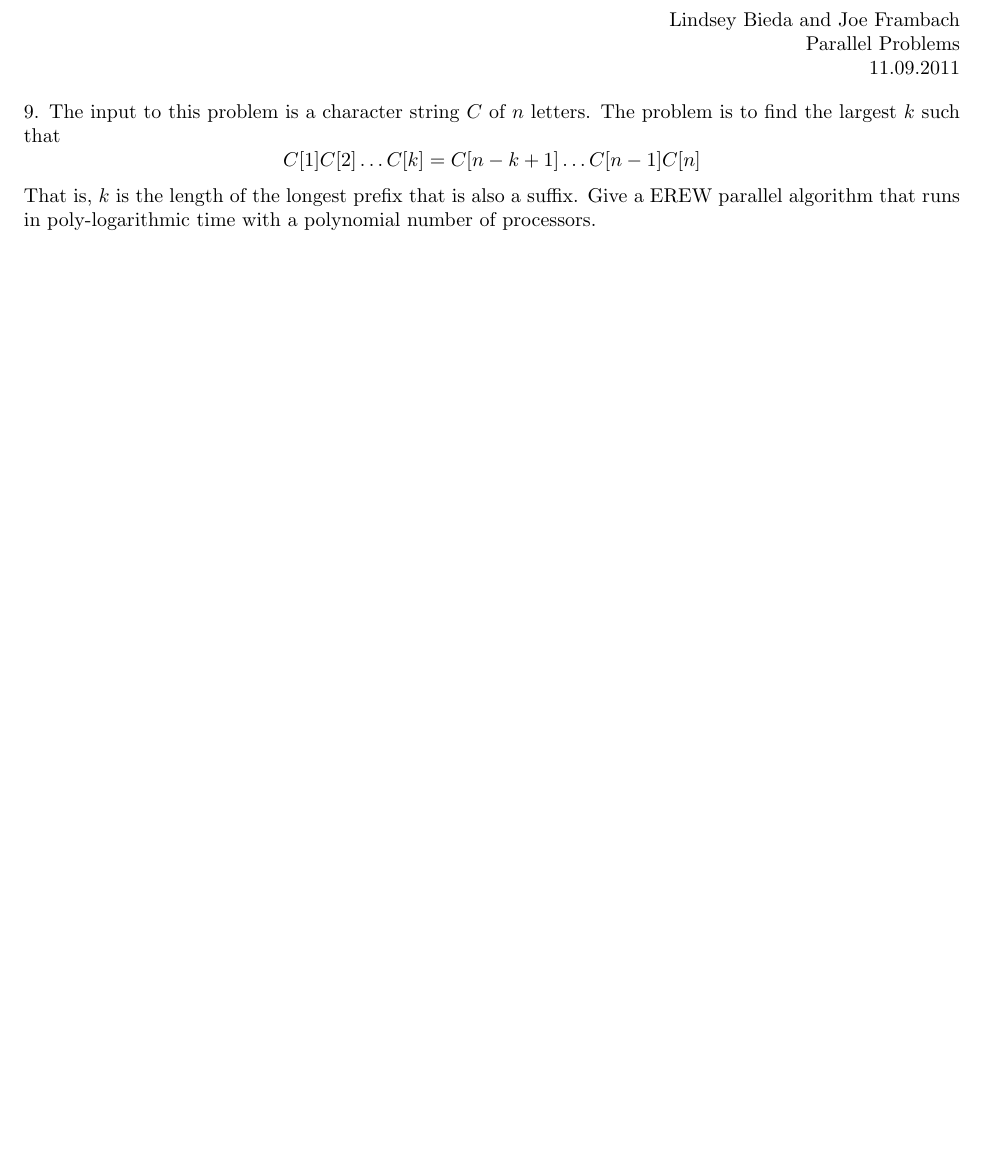
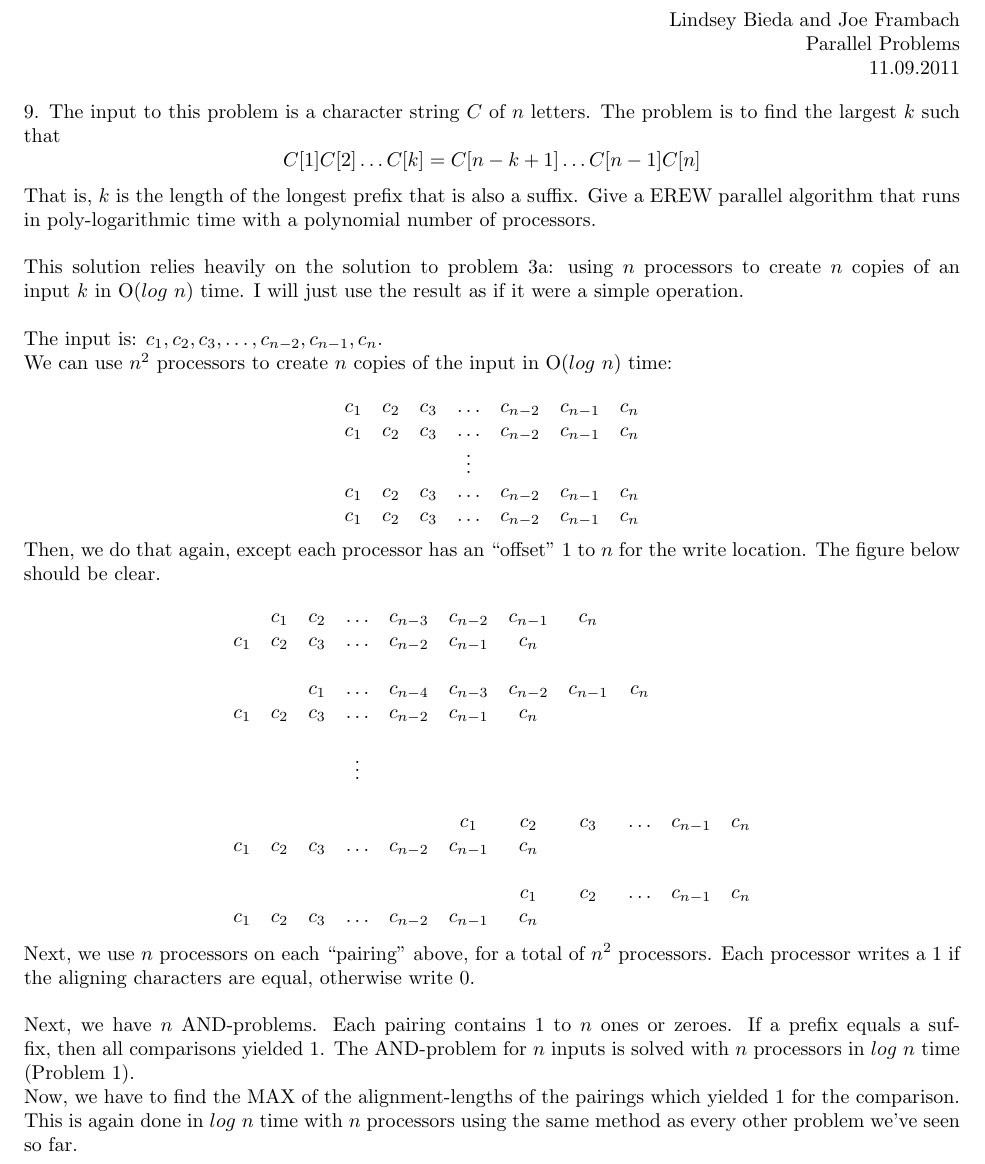
Before and after one commit to melvingm101/CS1510, a LaTeX problem sheet (hw28.tex): part of page 1 of 3, cut so that both start at the same text, the shorter picture padded with empty space. Compiled offline with pdfLaTeX.

Commit message:
parallel 9

```diff
--- a/hw28.tex
+++ b/hw28.tex
@@ -22,7 +22,50 @@
 such that
 \[C[1]C[2] \ldots C[k] = C[n - k + 1] \ldots C[n - 1]C[n]\]
 That is, $k$ is the length of the longest prefix that is also a suffix. Give a EREW parallel algorithm that
-runs in poly-logarithmic time with a polynomial number of processors.
+runs in poly-logarithmic time with a polynomial number of processors.\\
+\\
+This solution relies heavily on the solution to problem 3a: using $n$ processors to create $n$ copies of
+an input $k$ in O($log~n$) time. I will just use the result as if it were a simple operation.\\
+\\
+The input is: $c_1, c_2, c_3, \ldots, c_{n-2}, c_{n-1}, c_n$.\\
+We can use $n^2$ processors to create $n$ copies of the input in O($log~n$) time:\\
+\[
+\begin{array}{ccccccc}
+c_1 & c_2 & c_3 & \ldots & c_{n-2} & c_{n-1} & c_n \\
+c_1 & c_2 & c_3 & \ldots & c_{n-2} & c_{n-1} & c_n \\
+    &     &     & \vdots &         &         &     \\
+c_1 & c_2 & c_3 & \ldots & c_{n-2} & c_{n-1} & c_n \\
+c_1 & c_2 & c_3 & \ldots & c_{n-2} & c_{n-1} & c_n \\
+\end{array}
+\]
+Then, we do that again, except each processor has an ``offset'' 1 to $n$ for the write location.
+The figure below should be clear.\\
+\[
+\begin{array}{ccccccccccccc}
+    & c_1 & c_2 & \ldots & c_{n-3} & c_{n-2} & c_{n-1} & c_n \\
+c_1 & c_2 & c_3 & \ldots & c_{n-2} & c_{n-1} & c_n \\
+\\
+    &     & c_1 & \ldots & c_{n-4} & c_{n-3} & c_{n-2} & c_{n-1} & c_n \\
+c_1 & c_2 & c_3 & \ldots & c_{n-2} & c_{n-1} & c_n \\
+\\
+    &     &     & \vdots &         &         &     \\
+\\
+    &     &     &        &         & c_1     & c_2 & c_3 & \ldots & c_{n-1} & c_n \\
+c_1 & c_2 & c_3 & \ldots & c_{n-2} & c_{n-1} & c_n \\
+\\
+    &     &     &        &         &         & c_1 & c_2 & \ldots & c_{n-1} & c_n \\
+c_1 & c_2 & c_3 & \ldots & c_{n-2} & c_{n-1} & c_n \\
+\end{array}
+\]
+Next, we use $n$ processors on each ``pairing'' above, for a total of $n^2$ processors. Each processor writes
+a $1$ if the aligning characters are equal, otherwise write $0$.\\
+\\
+Next, we have $n$ AND-problems. Each pairing contains $1$ to $n$ ones or zeroes. If a prefix equals a suffix,
+then all comparisons yielded $1$. The AND-problem for $n$ inputs is solved with $n$ processors in $log~n$ time (Problem 1).
+\\
+Now, we have to find the MAX of the alignment-lengths of the pairings which yielded $1$ for the comparison. This is again
+done in $log~n$ time with $n$ processors using the same method as every other problem we've seen so far.\\
+
 
 \newpage
 10. The input to this problem is a character string $C$ of $n$ letters. The problem is to find the largest $k$
```
